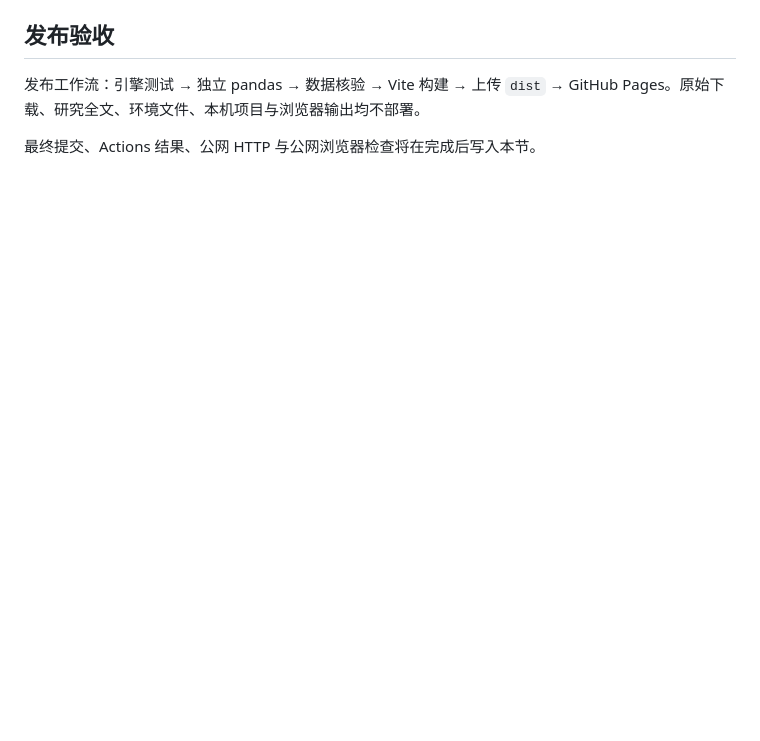
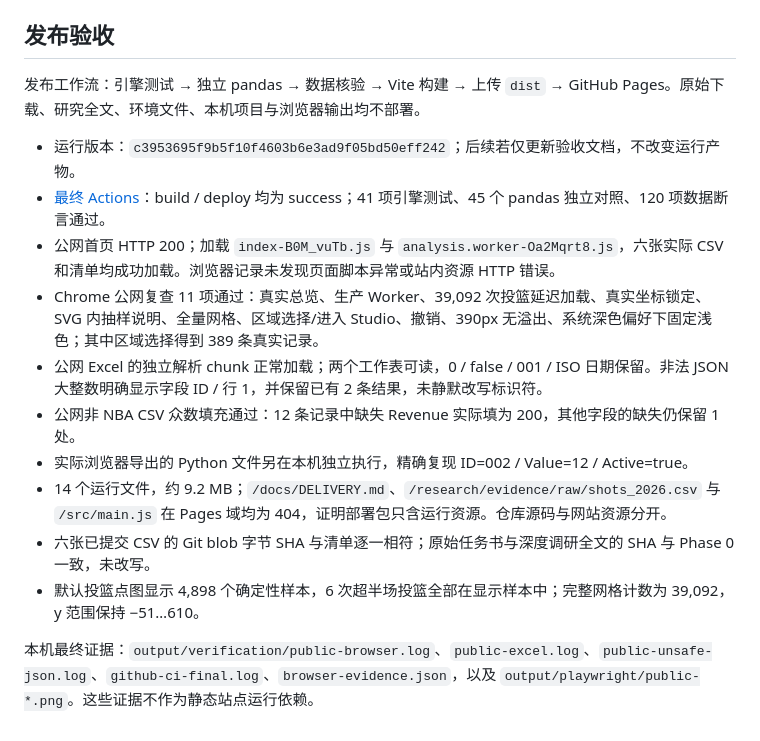
Before and after one commit to MississippiPotato/pandas, a Markdown page: docs/DELIVERY.md, the part around the change. Rendered like a GitHub page; blank space fills up the shorter version.

Commit message:
Record final public browser acceptance and deployment evidence

```diff
--- a/docs/DELIVERY.md
+++ b/docs/DELIVERY.md
@@ -68,4 +68,15 @@ flowchart LR
 
 发布工作流：引擎测试 → 独立 pandas → 数据核验 → Vite 构建 → 上传 `dist` → GitHub Pages。原始下载、研究全文、环境文件、本机项目与浏览器输出均不部署。
 
-最终提交、Actions 结果、公网 HTTP 与公网浏览器检查将在完成后写入本节。
+- 运行版本：`c3953695f9b5f10f4603b6e3ad9f05bd50eff242`；后续若仅更新验收文档，不改变运行产物。
+- [最终 Actions](https://github.com/MississippiPotato/pandas/actions/runs/38679735885)：build / deploy 均为 success；41 项引擎测试、45 个 pandas 独立对照、120 项数据断言通过。
+- 公网首页 HTTP 200；加载 `index-B0M_vuTb.js` 与 `analysis.worker-Oa2Mqrt8.js`，六张实际 CSV 和清单均成功加载。浏览器记录未发现页面脚本异常或站内资源 HTTP 错误。
+- Chrome 公网复查 11 项通过：真实总览、生产 Worker、39,092 次投篮延迟加载、真实坐标锁定、SVG 内抽样说明、全量网格、区域选择/进入 Studio、撤销、390px 无溢出、系统深色偏好下固定浅色；其中区域选择得到 389 条真实记录。
+- 公网 Excel 的独立解析 chunk 正常加载；两个工作表可读，0 / false / 001 / ISO 日期保留。非法 JSON 大整数明确显示字段 ID / 行 1，并保留已有 2 条结果，未静默改写标识符。
+- 公网非 NBA CSV 众数填充通过：12 条记录中缺失 Revenue 实际填为 200，其他字段的缺失仍保留 1 处。
+- 实际浏览器导出的 Python 文件另在本机独立执行，精确复现 ID=002 / Value=12 / Active=true。
+- 14 个运行文件，约 9.2 MB；`/docs/DELIVERY.md`、`/research/evidence/raw/shots_2026.csv` 与 `/src/main.js` 在 Pages 域均为 404，证明部署包只含运行资源。仓库源码与网站资源分开。
+- 六张已提交 CSV 的 Git blob 字节 SHA 与清单逐一相符；原始任务书与深度调研全文的 SHA 与 Phase 0 一致，未改写。
+- 默认投篮点图显示 4,898 个确定性样本，6 次超半场投篮全部在显示样本中；完整网格计数为 39,092，y 范围保持 −51…610。
+
+本机最终证据：`output/verification/public-browser.log`、`public-excel.log`、`public-unsafe-json.log`、`github-ci-final.log`、`browser-evidence.json`，以及 `output/playwright/public-*.png`。这些证据不作为静态站点运行依赖。
```
Also changed, not shown: docs/PANDAS_COVERAGE.md (+1 -1 lines).
